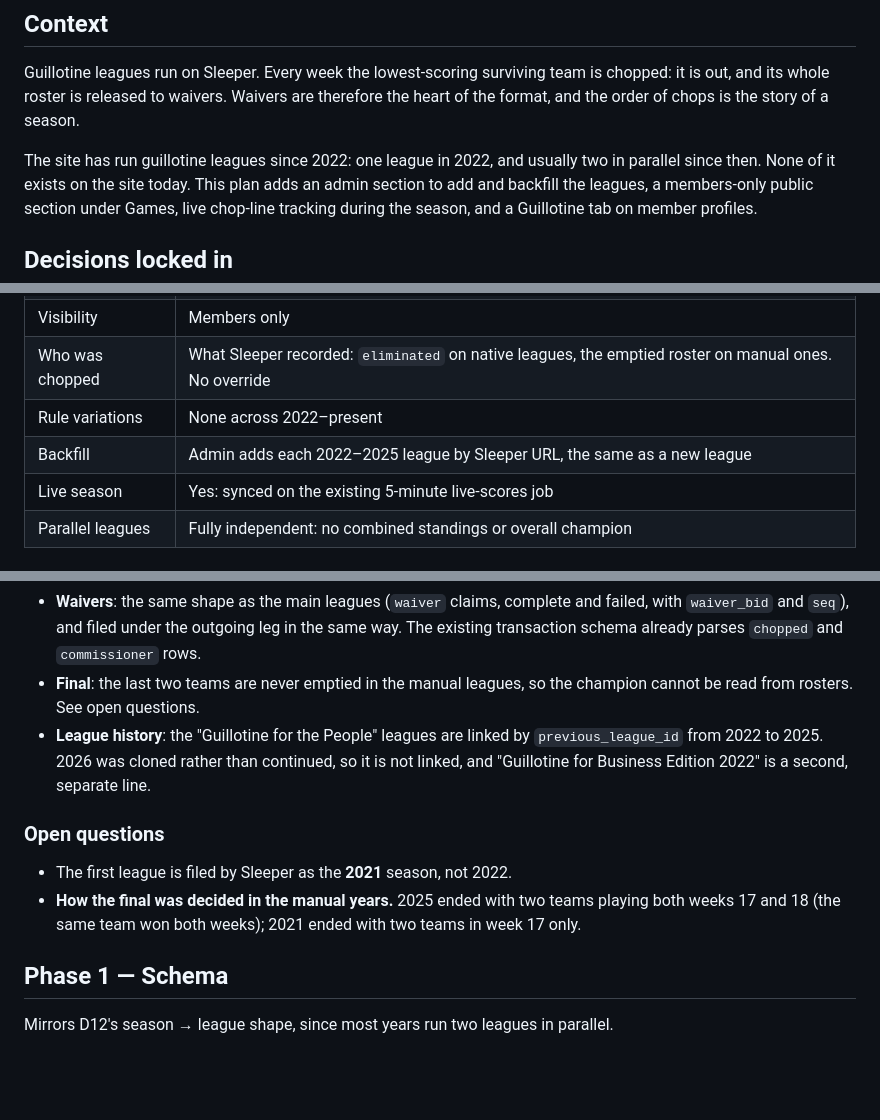
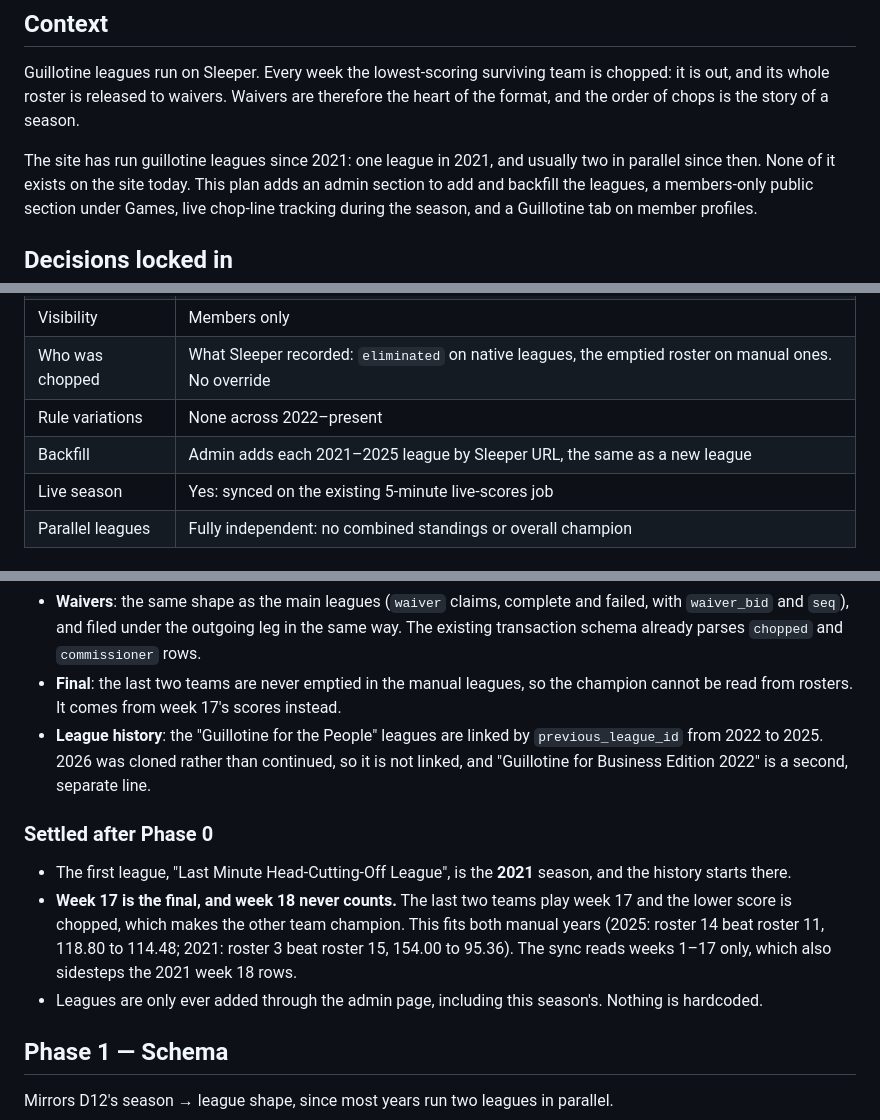
Before and after one commit to chrisparsons83/flexspotff, a Markdown page: docs/guillotine/plan.md, 3 parts joined by grey strips. Rendered like a GitHub page; blank space fills up the shorter version.

Commit message:
Guillotine plan: start in 2021, week 17 is the final
Co-Authored-By: Claude Opus 5.5 <noreply@anthropic.com>
Claude-Session: https://claude.ai/code/session_018qvXtQwLuLw7f41bo6Jp3B

```diff
--- a/docs/guillotine/plan.md
+++ b/docs/guillotine/plan.md
@@ -7,7 +7,7 @@ is chopped: it is out, and its whole roster is released to waivers. Waivers are
 therefore the heart of the format, and the order of chops is the story of a
 season.
 
-The site has run guillotine leagues since 2022: one league in 2022, and usually
+The site has run guillotine leagues since 2021: one league in 2021, and usually
 two in parallel since then. None of it exists on the site today. This plan adds
 an admin section to add and backfill the leagues, a members-only public section
 under Games, live chop-line tracking during the season, and a Guillotine tab on
@@ -22,7 +22,7 @@ member profiles.
 | Visibility          | Members only                                                              |
 | Who was chopped     | What Sleeper recorded: `eliminated` on native leagues, the emptied roster on manual ones. No override |
 | Rule variations     | None across 2022–present                                                  |
-| Backfill            | Admin adds each 2022–2025 league by Sleeper URL, the same as a new league |
+| Backfill            | Admin adds each 2021–2025 league by Sleeper URL, the same as a new league |
 | Live season         | Yes: synced on the existing 5-minute live-scores job                      |
 | Parallel leagues    | Fully independent: no combined standings or overall champion              |
 
@@ -73,18 +75,23 @@ it does not work out who should have been chopped.
   the same way. The existing transaction schema already parses `chopped` and
   `commissioner` rows.
 - **Final**: the last two teams are never emptied in the manual leagues, so the
-  champion cannot be read from rosters. See open questions.
+  champion cannot be read from rosters. It comes from week 17's scores instead.
 - **League history**: the "Guillotine for the People" leagues are linked by
   `previous_league_id` from 2022 to 2025. 2026 was cloned rather than
   continued, so it is not linked, and "Guillotine for Business Edition 2022" is
   a second, separate line.
 
-### Open questions
+### Settled after Phase 0
 
-- The first league is filed by Sleeper as the **2021** season, not 2022.
-- **How the final was decided in the manual years.** 2025 ended with two teams
-  playing both weeks 17 and 18 (the same team won both weeks); 2021 ended with
-  two teams in week 17 only.
+- The first league, "Last Minute Head-Cutting-Off League", is the **2021**
+  season, and the history starts there.
+- **Week 17 is the final, and week 18 never counts.** The last two teams play
+  week 17 and the lower score is chopped, which makes the other team champion.
+  This fits both manual years (2025: roster 14 beat roster 11, 118.80 to
+  114.48; 2021: roster 3 beat roster 15, 154.00 to 95.36). The sync reads
+  weeks 1–17 only, which also sidesteps the 2021 week 18 rows.
+- Leagues are only ever added through the admin page, including this season's.
+  Nothing is hardcoded.
 
 ## Phase 1 — Schema
 
```
Also changed, not shown: other parts of docs/guillotine/plan.md (+2 -0 lines).
